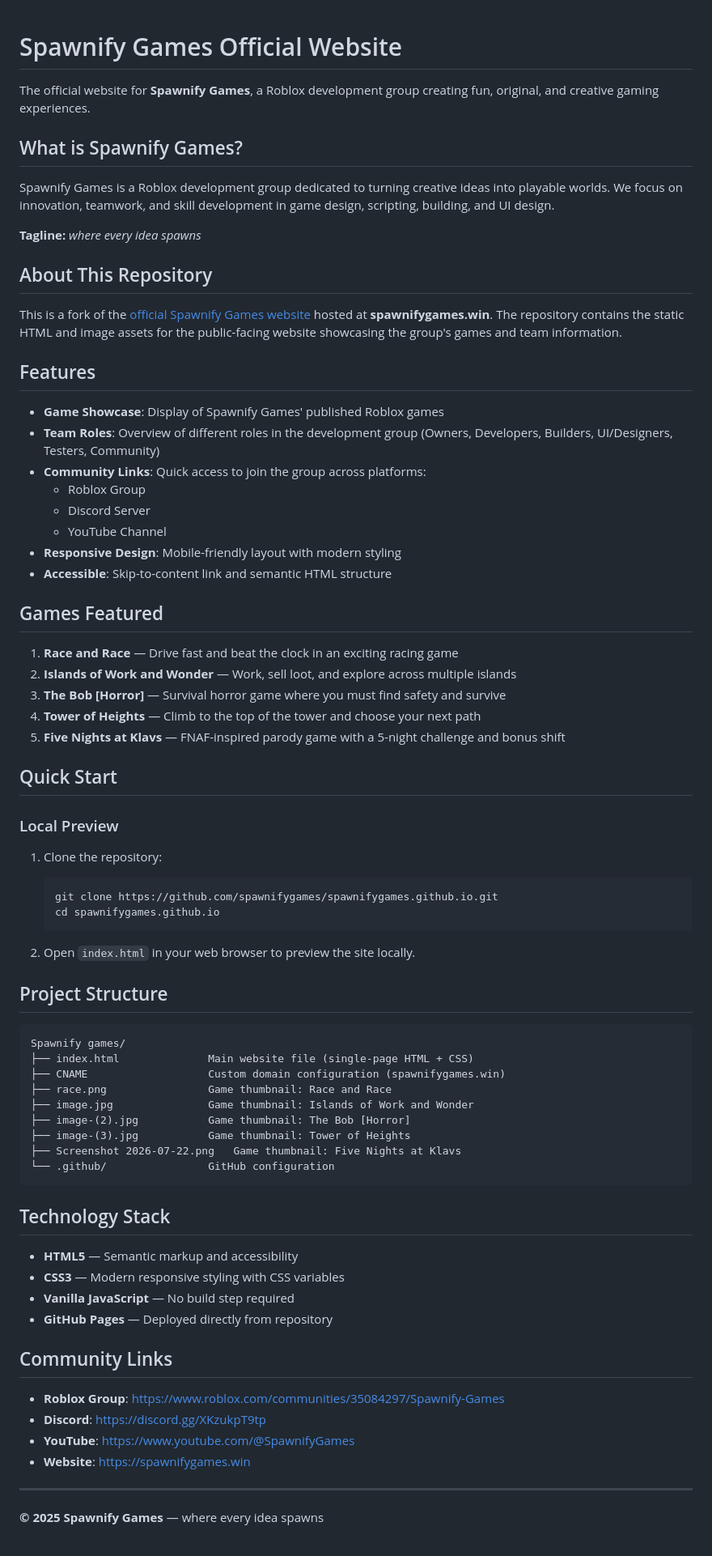
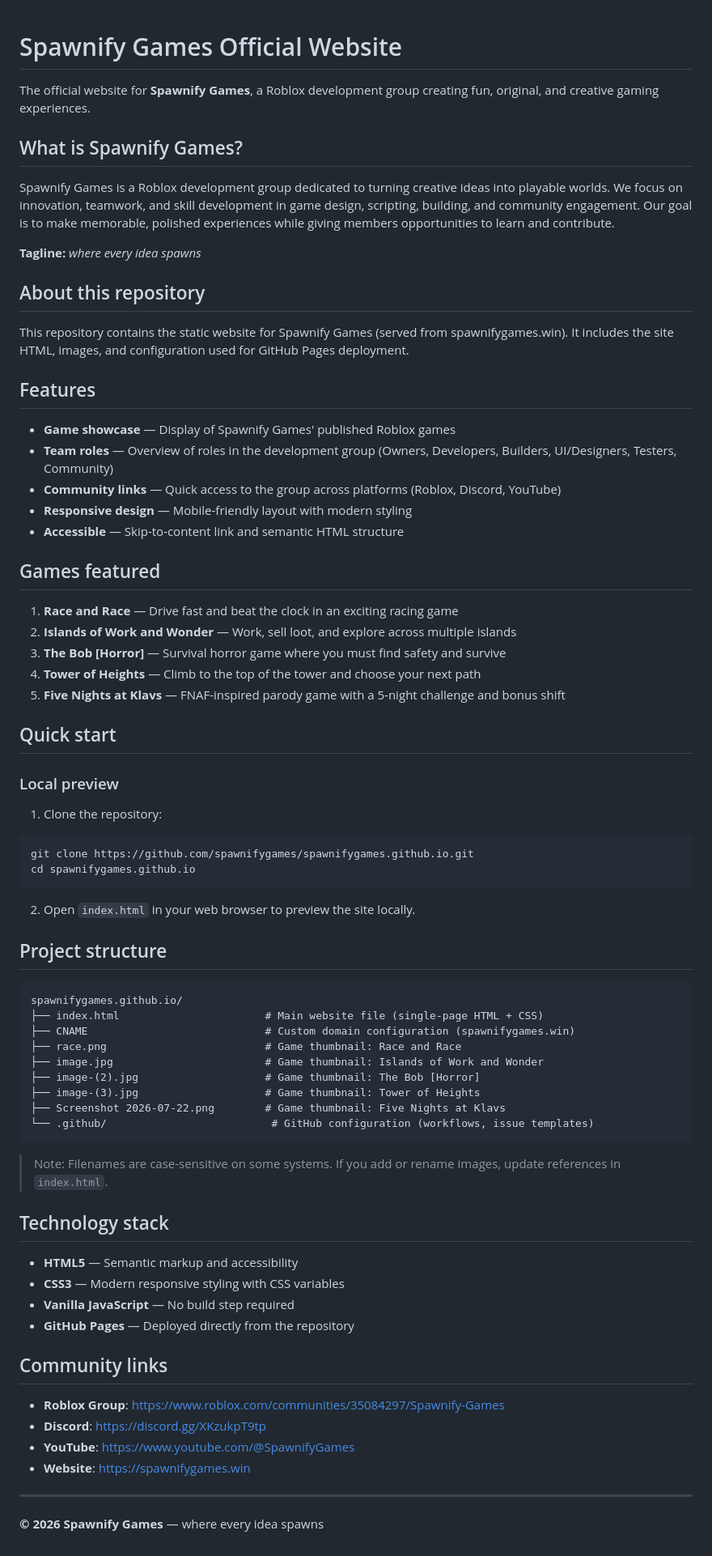
Before and after one commit to spawnifygames/spawnifygames.github.io, a Markdown page: README.md, the part around the change. Shown at 81% size. Drawn GitHub-style.

Commit message:
Fix README: expand truncated sections, improve formatting, and update copyright year

````diff
--- a/README.md
+++ b/README.md
@@ -1,30 +1,26 @@
-
 # Spawnify Games Official Website
 
 The official website for **Spawnify Games**, a Roblox development group creating fun, original, and creative gaming experiences.
 
 ## What is Spawnify Games?
 
-Spawnify Games is a Roblox development group dedicated to turning creative ideas into playable worlds. We focus on innovation, teamwork, and skill development in game design, scripting, building, and UI design.
+Spawnify Games is a Roblox development group dedicated to turning creative ideas into playable worlds. We focus on innovation, teamwork, and skill development in game design, scripting, building, and community engagement. Our goal is to make memorable, polished experiences while giving members opportunities to learn and contribute.
 
 **Tagline:** *where every idea spawns*
 
-## About This Repository
+## About this repository
 
-This is a fork of the [official Spawnify Games website](https://github.com/spawnifygames/spawnifygames.github.io) hosted at **spawnifygames.win**. The repository contains the static HTML and image assets for the public-facing website showcasing the group's games and team information.
+This repository contains the static website for Spawnify Games (served from spawnifygames.win). It includes the site HTML, images, and configuration used for GitHub Pages deployment.
 
 ## Features
 
-- **Game Showcase**: Display of Spawnify Games' published Roblox games
-- **Team Roles**: Overview of different roles in the development group (Owners, Developers, Builders, UI/Designers, Testers, Community)
-- **Community Links**: Quick access to join the group across platforms:
-  - Roblox Group
-  - Discord Server
-  - YouTube Channel
-- **Responsive Design**: Mobile-friendly layout with modern styling
-- **Accessible**: Skip-to-content link and semantic HTML structure
+- **Game showcase** — Display of Spawnify Games' published Roblox games
+- **Team roles** — Overview of roles in the development group (Owners, Developers, Builders, UI/Designers, Testers, Community)
+- **Community links** — Quick access to the group across platforms (Roblox, Discord, YouTube)
+- **Responsive design** — Mobile-friendly layout with modern styling
+- **Accessible** — Skip-to-content link and semantic HTML structure
 
-## Games Featured
+## Games featured
 
 1. **Race and Race** — Drive fast and beat the clock in an exciting racing game
 2. **Islands of Work and Wonder** — Work, sell loot, and explore across multiple islands
@@ -32,40 +28,43 @@ This is a fork of the [official Spawnify Games website](https://github.com/spawn
 4. **Tower of Heights** — Climb to the top of the tower and choose your next path
 5. **Five Nights at Klavs** — FNAF-inspired parody game with a 5-night challenge and bonus shift
 
-## Quick Start
+## Quick start
 
-### Local Preview
+### Local preview
 
 1. Clone the repository:
-   ```bash
-   git clone https://github.com/spawnifygames/spawnifygames.github.io.git
-   cd spawnifygames.github.io
-   ```
+
+```bash
+git clone https://github.com/spawnifygames/spawnifygames.github.io.git
+cd spawnifygames.github.io
+```
 
 2. Open `index.html` in your web browser to preview the site locally.
 
-## Project Structure
+## Project structure
 
 ```
-Spawnify games/
-├── index.html              Main website file (single-page HTML + CSS)
-├── CNAME                   Custom domain configuration (spawnifygames.win)
-├── race.png                Game thumbnail: Race and Race
-├── image.jpg               Game thumbnail: Islands of Work and Wonder
-├── image-(2).jpg           Game thumbnail: The Bob [Horror]
-├── image-(3).jpg           Game thumbnail: Tower of Heights
-├── Screenshot 2026-07-22.png   Game thumbnail: Five Nights at Klavs
-└── .github/                GitHub configuration
+spawnifygames.github.io/
+├── index.html                       # Main website file (single-page HTML + CSS)
+├── CNAME                            # Custom domain configuration (spawnifygames.win)
+├── race.png                         # Game thumbnail: Race and Race
+├── image.jpg                        # Game thumbnail: Islands of Work and Wonder
+├── image-(2).jpg                    # Game thumbnail: The Bob [Horror]
+├── image-(3).jpg                    # Game thumbnail: Tower of Heights
+├── Screenshot 2026-07-22.png        # Game thumbnail: Five Nights at Klavs
+└── .github/                          # GitHub configuration (workflows, issue templates)
 ```
 
-## Technology Stack
+> Note: Filenames are case-sensitive on some systems. If you add or rename images, update references in `index.html`.
+
+## Technology stack
 
 - **HTML5** — Semantic markup and accessibility
 - **CSS3** — Modern responsive styling with CSS variables
 - **Vanilla JavaScript** — No build step required
-- **GitHub Pages** — Deployed directly from repository
+- **GitHub Pages** — Deployed directly from the repository
 
-## Community Links
+## Community links
 
 - **Roblox Group**: https://www.roblox.com/communities/35084297/Spawnify-Games
 - **Discord**: https://discord.gg/XKzukpT9tp
@@ -74,4 +73,4 @@ Spawnify games/
 
 ---
 
-**© 2025 Spawnify Games** — where every idea spawns
+**© 2026 Spawnify Games** — where every idea spawns
````
